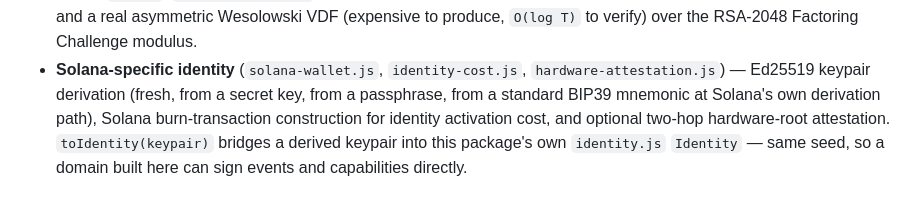
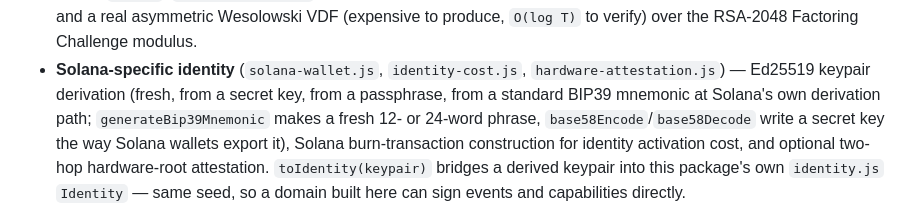
Before and after one commit to theodoreyong9/Aiwa_core, a Markdown page: README.md, the part around the change. Drawn GitHub-style.

Commit message:
README: generateBip39Mnemonic and base58Encode
Co-Authored-By: Claude Sonnet 5.5 <noreply@anthropic.com>
Claude-Session: https://claude.ai/code/session_01S5j8dYds3u6eK8oyawL3i6

```diff
--- a/README.md
+++ b/README.md
@@ -69,7 +69,9 @@ of it, for exactly this reason.
 - **Solana-specific identity** (`solana-wallet.js`, `identity-cost.js`,
   `hardware-attestation.js`) — Ed25519 keypair derivation (fresh, from a
   secret key, from a passphrase, from a standard BIP39 mnemonic at
-  Solana's own derivation path), Solana burn-transaction construction for
+  Solana's own derivation path; `generateBip39Mnemonic` makes a fresh 12- or
+  24-word phrase, `base58Encode`/`base58Decode` write a secret key the way
+  Solana wallets export it), Solana burn-transaction construction for
   identity activation cost, and optional two-hop hardware-root
   attestation. `toIdentity(keypair)` bridges a derived keypair into this
   package's own `identity.js` `Identity` — same seed, so a domain built
```
